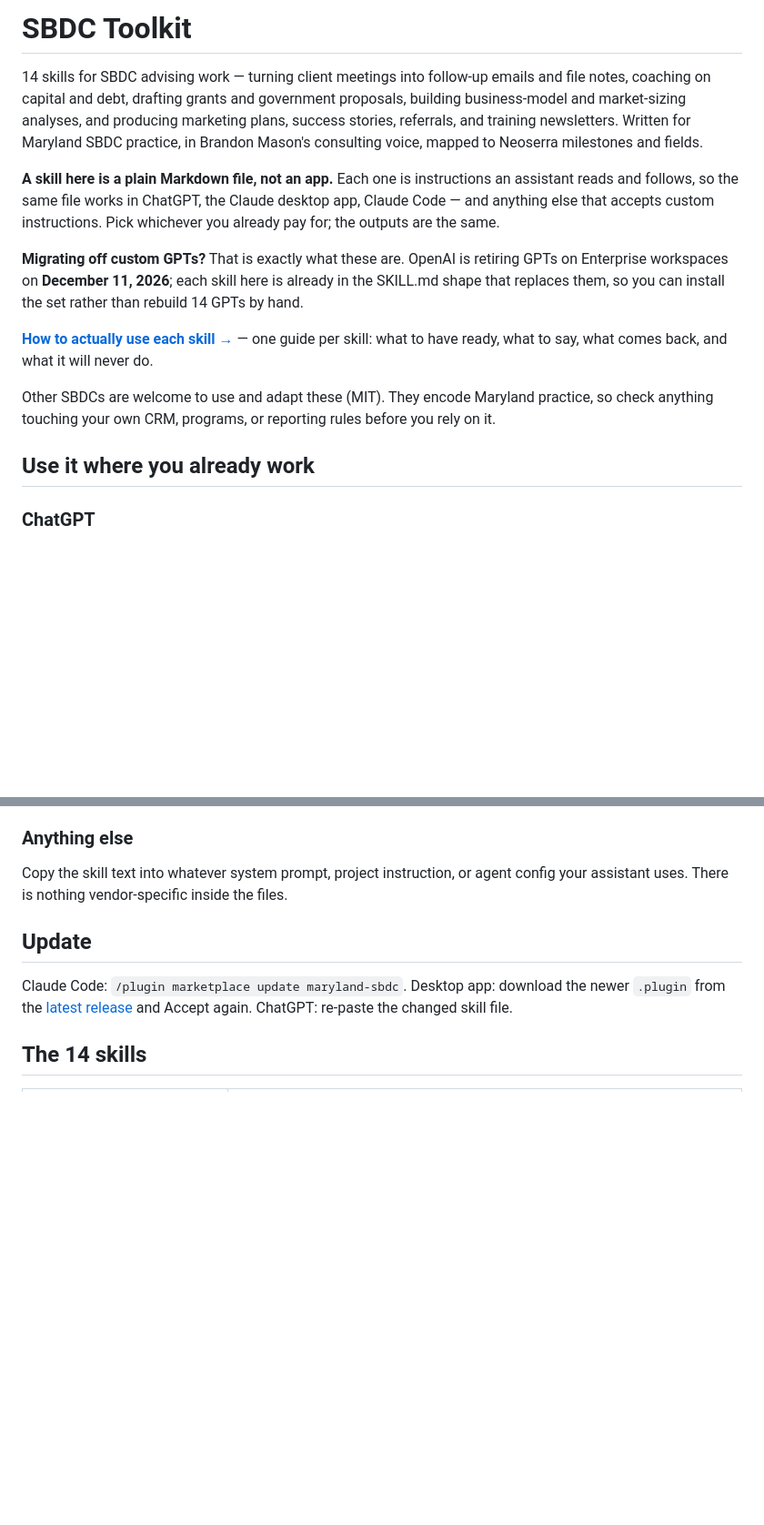
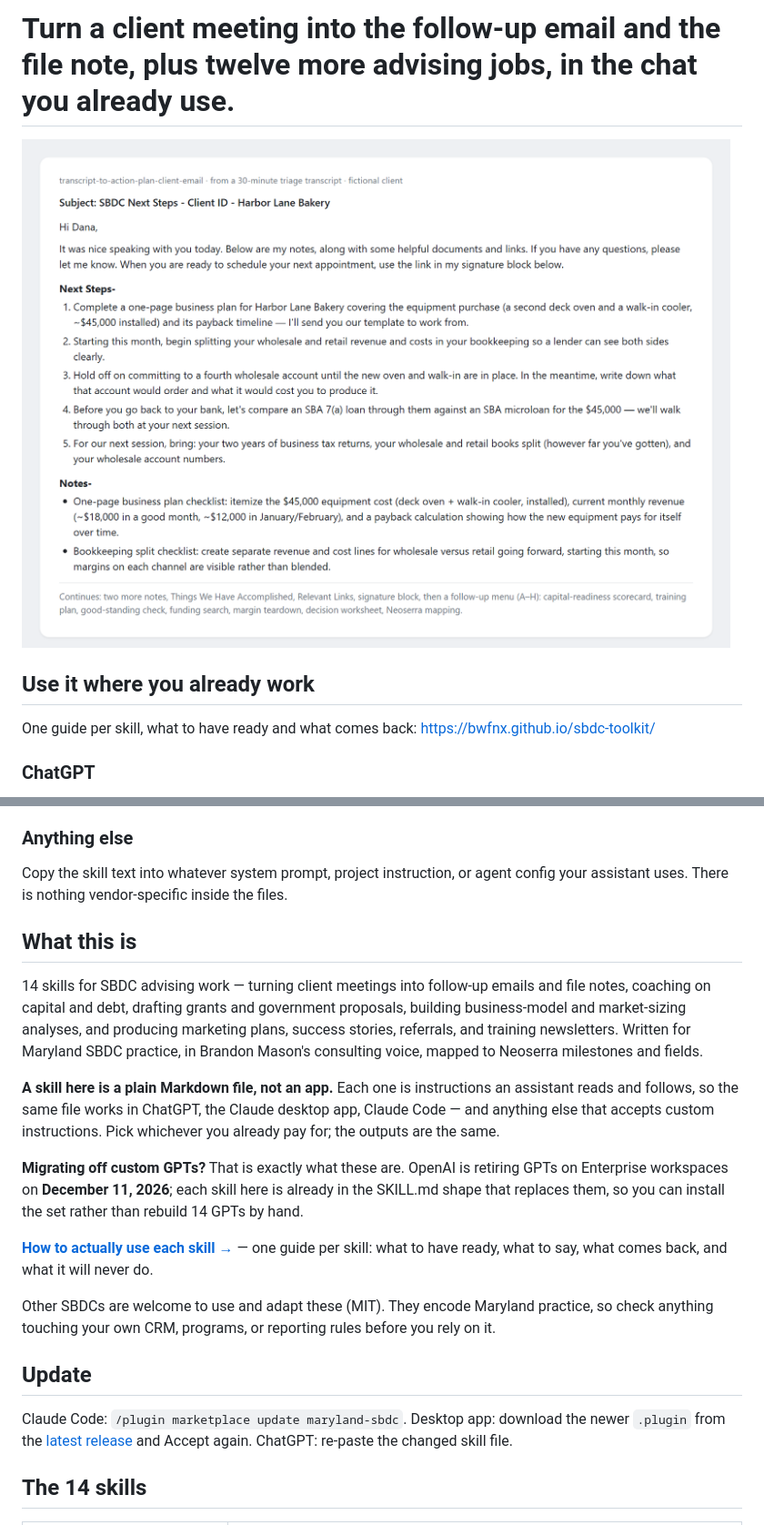
Before and after one commit to bwfnx/sbdc-toolkit, a Markdown page: README.md, 2 parts joined by grey strips. Shown at 91% size. GitHub-like rendering; pictures changed too: docs/img/hero-followup.png (added); blank space fills up the shorter version.

```diff
--- a/README.md
+++ b/README.md
@@ -1,16 +1,10 @@
-# SBDC Toolkit
+# Turn a client meeting into the follow-up email and the file note, plus twelve more advising jobs, in the chat you already use.
 
-14 skills for SBDC advising work — turning client meetings into follow-up emails and file notes, coaching on capital and debt, drafting grants and government proposals, building business-model and market-sizing analyses, and producing marketing plans, success stories, referrals, and training newsletters. Written for Maryland SBDC practice, in Brandon Mason's consulting voice, mapped to Neoserra milestones and fields.
-
-**A skill here is a plain Markdown file, not an app.** Each one is instructions an assistant reads and follows, so the same file works in ChatGPT, the Claude desktop app, Claude Code — and anything else that accepts custom instructions. Pick whichever you already pay for; the outputs are the same.
-
-**Migrating off custom GPTs?** That is exactly what these are. OpenAI is retiring GPTs on Enterprise workspaces on **December 11, 2026**; each skill here is already in the SKILL.md shape that replaces them, so you can install the set rather than rebuild 14 GPTs by hand.
-
-**[How to actually use each skill →](https://bwfnx.github.io/sbdc-toolkit/)** — one guide per skill: what to have ready, what to say, what comes back, and what it will never do.
-
-Other SBDCs are welcome to use and adapt these (MIT). They encode Maryland practice, so check anything touching your own CRM, programs, or reporting rules before you rely on it.
+![What comes back from the transcript skill: the follow-up email an advisor posts into Neoserra, drafted from a thirty-minute triage meeting with a fictional bakery](docs/img/hero-followup.png)
 
 ## Use it where you already work
+
+One guide per skill, what to have ready and what comes back: https://bwfnx.github.io/sbdc-toolkit/
 
 ### ChatGPT
 Skills replace custom GPTs (OpenAI is retiring GPTs on Enterprise workspaces **December 11, 2026**). Two ways in:
@@ -41,6 +35,18 @@ The repo is public, so no authentication is required.
 
 ### Anything else
 Copy the skill text into whatever system prompt, project instruction, or agent config your assistant uses. There is nothing vendor-specific inside the files.
+
+## What this is
+
+14 skills for SBDC advising work — turning client meetings into follow-up emails and file notes, coaching on capital and debt, drafting grants and government proposals, building business-model and market-sizing analyses, and producing marketing plans, success stories, referrals, and training newsletters. Written for Maryland SBDC practice, in Brandon Mason's consulting voice, mapped to Neoserra milestones and fields.
+
+**A skill here is a plain Markdown file, not an app.** Each one is instructions an assistant reads and follows, so the same file works in ChatGPT, the Claude desktop app, Claude Code — and anything else that accepts custom instructions. Pick whichever you already pay for; the outputs are the same.
+
+**Migrating off custom GPTs?** That is exactly what these are. OpenAI is retiring GPTs on Enterprise workspaces on **December 11, 2026**; each skill here is already in the SKILL.md shape that replaces them, so you can install the set rather than rebuild 14 GPTs by hand.
+
+**[How to actually use each skill →](https://bwfnx.github.io/sbdc-toolkit/)** — one guide per skill: what to have ready, what to say, what comes back, and what it will never do.
+
+Other SBDCs are welcome to use and adapt these (MIT). They encode Maryland practice, so check anything touching your own CRM, programs, or reporting rules before you rely on it.
 
 ## Update
 
```
Also changed, not shown: docs/img/hero-input-transcript.md (added, +37 -0 lines), docs/img/hero-output.md (added, +47 -0 lines), 2 other files.
